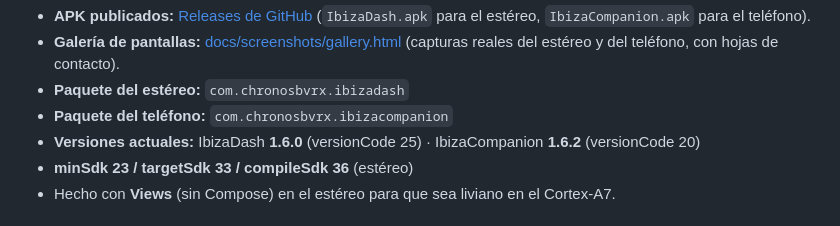
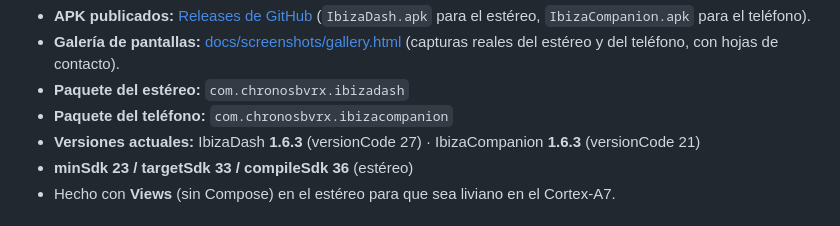
Before and after one commit to ChronosBVRX/IbizaDash, a Markdown page: README.md, the part around the change. Rendered like a GitHub page.

```diff
--- a/README.md
+++ b/README.md
@@ -12,7 +12,7 @@ Launcher/dashboard estilo Tesla para el **SEAT Ibiza 6J 2010, 2.0 Style 4 puerta
   (capturas reales del estéreo y del teléfono, con hojas de contacto).
 - **Paquete del estéreo:** `com.chronosbvrx.ibizadash`
 - **Paquete del teléfono:** `com.chronosbvrx.ibizacompanion`
-- **Versiones actuales:** IbizaDash **1.6.0** (versionCode 25) · IbizaCompanion **1.6.2** (versionCode 20)
+- **Versiones actuales:** IbizaDash **1.6.3** (versionCode 27) · IbizaCompanion **1.6.3** (versionCode 21)
 - **minSdk 23 / targetSdk 33 / compileSdk 36** (estéreo)
 - Hecho con **Views** (sin Compose) en el estéreo para que sea liviano en el Cortex-A7.
 
```
Also changed, not shown: docs/screenshots/GALLERY.md (+1 -1 lines), docs/screenshots/README.md (+2 -2 lines), docs/screenshots/contact-sheet-phone.png, docs/screenshots/contact-sheet-stereo.png, docs/screenshots/stereo/01-inicio.png, 5 other files.
